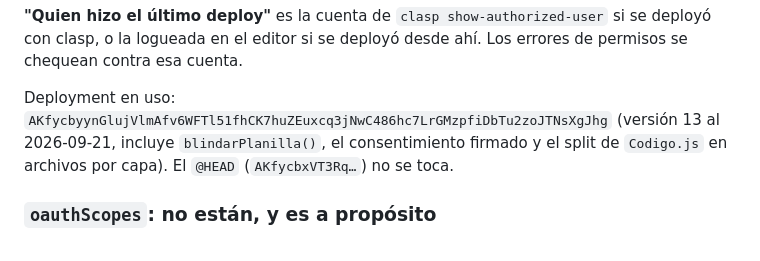
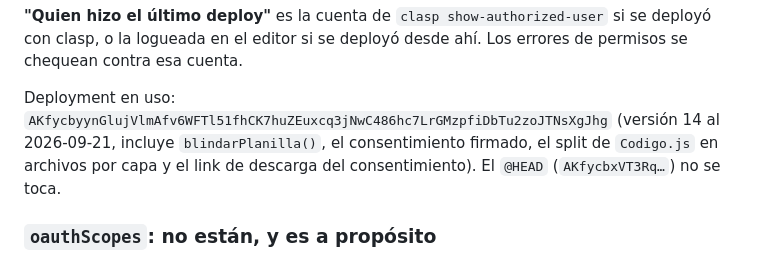
Before and after one commit to agusdimarioUCC/work-and-travel, a Markdown page: CLAUDE.md, the part around the change. Drawn GitHub-style.

Commit message:
Actualiza versión de deployment vigente (14)
Co-Authored-By: Claude Sonnet 5 <noreply@anthropic.com>
Claude-Session: https://claude.ai/code/session_01XRXijt27ZUdmWvubK6ZWnf

```diff
--- a/CLAUDE.md
+++ b/CLAUDE.md
@@ -292,8 +292,9 @@ si se deployó con clasp, o la logueada en el editor si se deployó desde ahí.
 Los errores de permisos se chequean contra esa cuenta.
 
 Deployment en uso: `AKfycbyynGlujVlmAfv6WFTl51fhCK7huZEuxcq3jNwC486hc7LrGMzpfiDbTu2zoJTNsXgJhg`
-(versión 13 al 2026-09-21, incluye `blindarPlanilla()`, el consentimiento
-firmado y el split de `Codigo.js` en archivos por capa). El `@HEAD`
+(versión 14 al 2026-09-21, incluye `blindarPlanilla()`, el consentimiento
+firmado, el split de `Codigo.js` en archivos por capa y el link de
+descarga del consentimiento). El `@HEAD`
 (`AKfycbxVT3Rq…`) no se toca.
 
 ### `oauthScopes`: no están, y es a propósito
```
